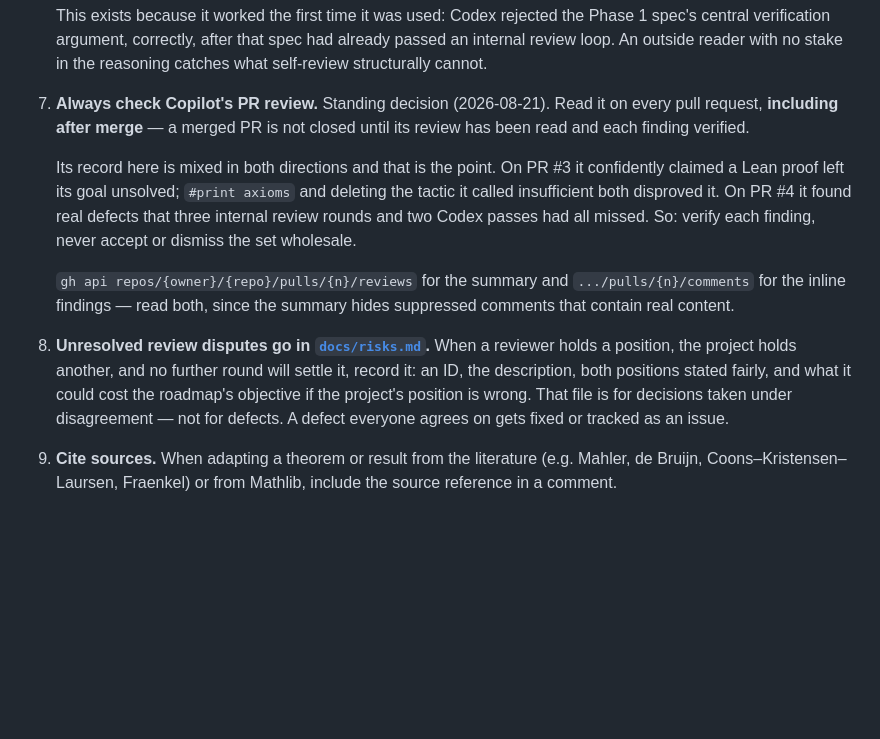
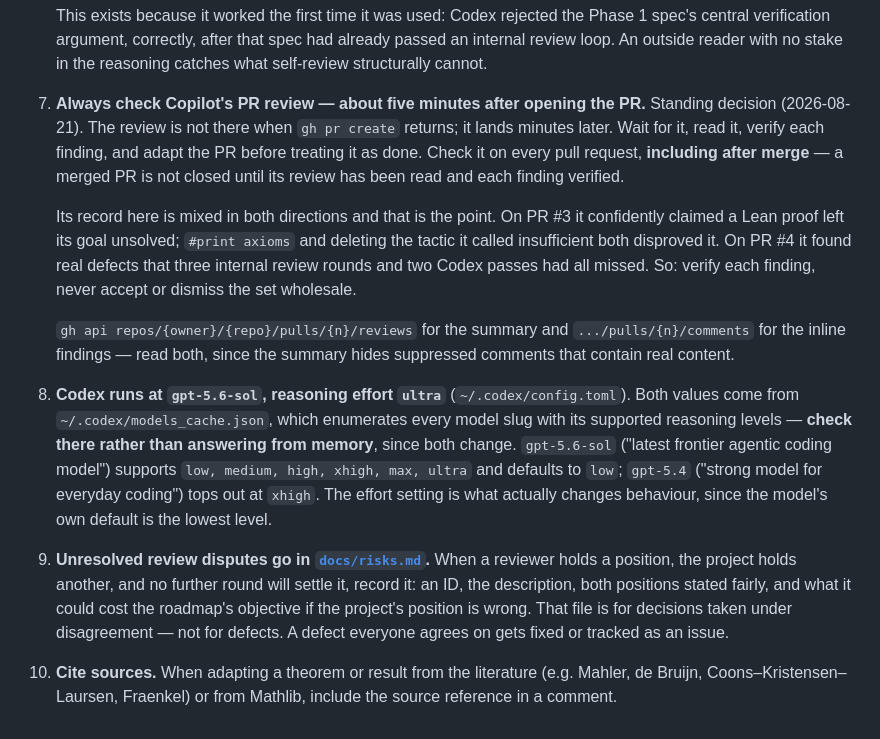
Before and after one commit to JoeRu/Non-Linear-Number-Systems, a Markdown page: CLAUDE.md, the part around the change. Drawn GitHub-style; blank space fills up the shorter version.

Commit message:
docs: pin the Copilot review timing and the Codex model, both verified
Two standing decisions.

Check Copilot's PR review about five minutes after opening the PR. The review
is not present when `gh pr create` returns; on PR #4 the one that landed
minutes later contained two genuine crashes that three internal review rounds
and two Codex passes had all missed.

Codex runs at gpt-5.6-sol with reasoning effort ultra. This was asked for as
"gpt-5.4 / xhigh", and checking ~/.codex/models_cache.json before writing the
rule showed that would have been a double downgrade: gpt-5.4 is a lesser model
than the gpt-5.6-sol Codex already resolved to, and xhigh is two steps below
ultra on that model, which gpt-5.4 cannot reach at all. Confirmed with the
user and verified with a live probe.

Worth recording: gpt-5.6-sol's own default reasoning level is `low`, so every
Codex review on this project so far ran at the lowest setting -- including the
ones that found the checksum coverage error and the cross-check crash.

Co-Authored-By: Claude Opus 5 (1M context) <noreply@anthropic.com>

```diff
--- a/CLAUDE.md
+++ b/CLAUDE.md
@@ -141,7 +141,10 @@ lake env lean NonLinearNumberSystems/Redundancy.lean
    already passed an internal review loop. An outside reader with no stake in
    the reasoning catches what self-review structurally cannot.
 
-7. **Always check Copilot's PR review.** Standing decision (2026-08-21). Read
+7. **Always check Copilot's PR review — about five minutes after opening the
+   PR.** Standing decision (2026-08-21). The review is not there when
+   `gh pr create` returns; it lands minutes later. Wait for it, read it,
+   verify each finding, and adapt the PR before treating it as done. Check
    it on every pull request, **including after merge** — a merged PR is not
    closed until its review has been read and each finding verified.
 
@@ -156,13 +159,23 @@ lake env lean NonLinearNumberSystems/Redundancy.lean
    `.../pulls/{n}/comments` for the inline findings — read both, since the
    summary hides suppressed comments that contain real content.
 
-8. **Unresolved review disputes go in [`docs/risks.md`](docs/risks.md).** When a
+8. **Codex runs at `gpt-5.6-sol`, reasoning effort `ultra`**
+   (`~/.codex/config.toml`). Both values come from
+   `~/.codex/models_cache.json`, which enumerates every model slug with its
+   supported reasoning levels — **check there rather than answering from
+   memory**, since both change. `gpt-5.6-sol` ("latest frontier agentic coding
+   model") supports `low, medium, high, xhigh, max, ultra` and defaults to
+   `low`; `gpt-5.4` ("strong model for everyday coding") tops out at `xhigh`.
+   The effort setting is what actually changes behaviour, since the model's own
+   default is the lowest level.
+
+9. **Unresolved review disputes go in [`docs/risks.md`](docs/risks.md).** When a
    reviewer holds a position, the project holds another, and no further round
    will settle it, record it: an ID, the description, both positions stated
    fairly, and what it could cost the roadmap's objective if the project's
    position is wrong. That file is for decisions taken under disagreement — not
    for defects. A defect everyone agrees on gets fixed or tracked as an issue.
 
-9. **Cite sources.** When adapting a theorem or result from the literature (e.g. Mahler,
+10. **Cite sources.** When adapting a theorem or result from the literature (e.g. Mahler,
    de Bruijn, Coons–Kristensen–Laursen, Fraenkel) or from Mathlib, include the source
    reference in a comment.
```
